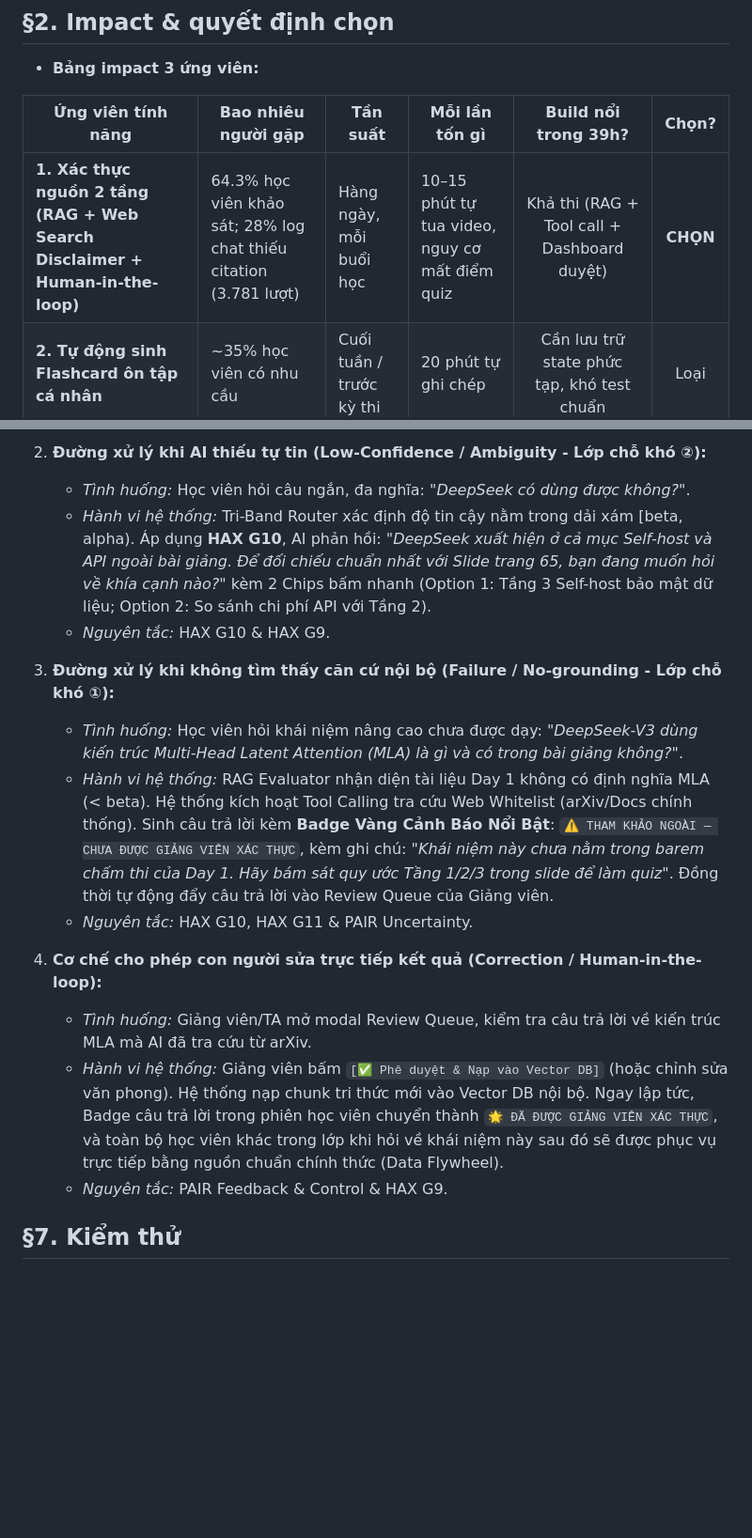
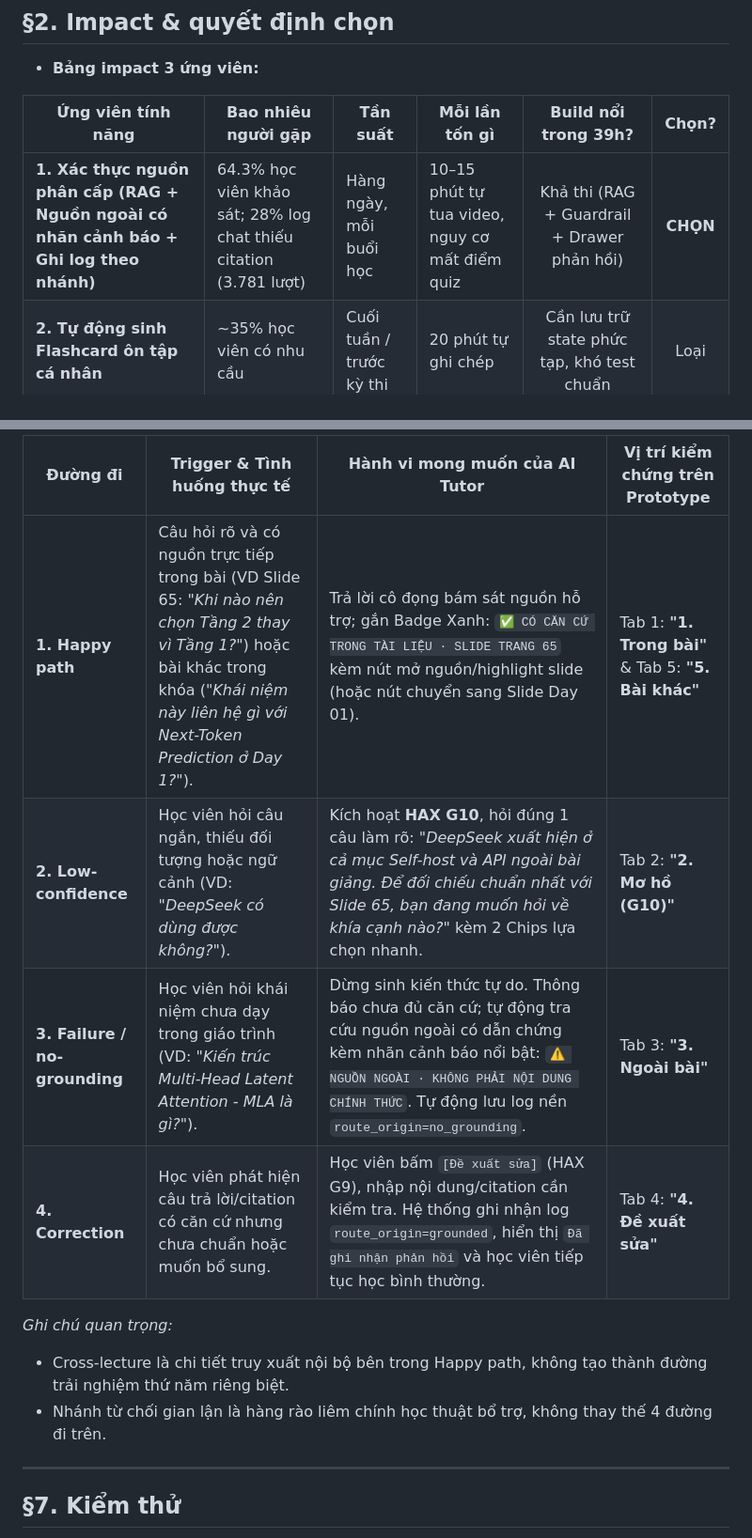
Before and after one commit to dawnmoriaty/K4-3B-E403-BDKT, a Markdown page: spec.md, 2 parts joined by grey strips. Shown at 94% size. GitHub-like rendering; blank space fills up the shorter version.

```diff
--- a/spec.md
+++ b/spec.md
@@ -34,7 +34,7 @@
 
 | Ứng viên tính năng | Bao nhiêu người gặp | Tần suất | Mỗi lần tốn gì | Build nổi trong 39h? | Chọn? |
 |---|---|---|---|:---:|:---:|
-| **1. Xác thực nguồn 2 tầng (RAG + Web Search Disclaimer + Human-in-the-loop)** | 64.3% học viên khảo sát; 28% log chat thiếu citation (3.781 lượt) | Hàng ngày, mỗi buổi học | 10–15 phút tự tua video, nguy cơ mất điểm quiz | Khả thi (RAG + Tool call + Dashboard duyệt) | **CHỌN** |
+| **1. Xác thực nguồn phân cấp (RAG + Nguồn ngoài có nhãn cảnh báo + Ghi log theo nhánh)** | 64.3% học viên khảo sát; 28% log chat thiếu citation (3.781 lượt) | Hàng ngày, mỗi buổi học | 10–15 phút tự tua video, nguy cơ mất điểm quiz | Khả thi (RAG + Guardrail + Drawer phản hồi) | **CHỌN** |
 | **2. Tự động sinh Flashcard ôn tập cá nhân** | ~35% học viên có nhu cầu | Cuối tuần / trước kỳ thi | 20 phút tự ghi chép | Cần lưu trữ state phức tạp, khó test chuẩn | Loại |
 | **3. Socratic Tutor (Luôn hỏi ngược học viên)** | ~25% học viên kiên nhẫn | Mỗi lần bí bài | Học viên dễ bực bội nếu đang cần câu trả lời gấp | Dễ gây ức chế người dùng nếu prompt chưa chuẩn | Loại |
 
@@ -102,18 +113,16 @@
 
-2. **Đường xử lý khi AI thiếu tự tin (Low-Confidence / Ambiguity - Lớp chỗ khó ②):**
-   - *Tình huống:* Học viên hỏi câu ngắn, đa nghĩa: *"DeepSeek có dùng được không?"*.
-   - *Hành vi hệ thống:* Tri-Band Router xác định độ tin cậy nằm trong dải xám [beta, alpha). Áp dụng **HAX G10**, AI phản hồi: *"DeepSeek xuất hiện ở cả mục Self-host và API ngoài bài giảng. Để đối chiếu chuẩn nhất với Slide trang 65, bạn đang muốn hỏi về khía cạnh nào?"* kèm 2 Chips bấm nhanh (Option 1: Tầng 3 Self-host bảo mật dữ liệu; Option 2: So sánh chi phí API với Tầng 2).
-   - *Nguyên tắc:* HAX G10 & HAX G9.
+| Đường đi | Trigger & Tình huống thực tế | Hành vi mong muốn của AI Tutor | Vị trí kiểm chứng trên Prototype |
+|---|---|---|---|
+| **1. Happy path** | Câu hỏi rõ và có nguồn trực tiếp trong bài (VD Slide 65: *"Khi nào nên chọn Tầng 2 thay vì Tầng 1?"*) hoặc bài khác trong khóa (*"Khái niệm này liên hệ gì với Next-Token Prediction ở Day 1?"*). | Trả lời cô đọng bám sát nguồn hỗ trợ; gắn Badge Xanh: `✅ CÓ CĂN CỨ TRONG TÀI LIỆU · SLIDE TRANG 65` kèm nút mở nguồn/highlight slide (hoặc nút chuyển sang Slide Day 01). | Tab 1: **"1. Trong bài"** & Tab 5: **"5. Bài khác"** |
+| **2. Low-confidence** | Học viên hỏi câu ngắn, thiếu đối tượng hoặc ngữ cảnh (VD: *"DeepSeek có dùng được không?"*). | Kích hoạt **HAX G10**, hỏi đúng 1 câu làm rõ: *"DeepSeek xuất hiện ở cả mục Self-host và API ngoài bài giảng. Để đối chiếu chuẩn nhất với Slide 65, bạn đang muốn hỏi về khía cạnh nào?"* kèm 2 Chips lựa chọn nhanh. | Tab 2: **"2. Mơ hồ (G10)"** |
+| **3. Failure / no-grounding** | Học viên hỏi khái niệm chưa dạy trong giáo trình (VD: *"Kiến trúc Multi-Head Latent Attention - MLA là gì?"*). | Dừng sinh kiến thức tự do. Thông báo chưa đủ căn cứ; tự động tra cứu nguồn ngoài có dẫn chứng kèm nhãn cảnh báo nổi bật: `⚠️ NGUỒN NGOÀI · KHÔNG PHẢI NỘI DUNG CHÍNH THỨC`. Tự động lưu log nền `route_origin=no_grounding`. | Tab 3: **"3. Ngoài bài"** |
+| **4. Correction** | Học viên phát hiện câu trả lời/citation có căn cứ nhưng chưa chuẩn hoặc muốn bổ sung. | Học viên bấm `[Đề xuất sửa]` (HAX G9), nhập nội dung/citation cần kiểm tra. Hệ thống ghi nhận log `route_origin=grounded`, hiển thị `Đã ghi nhận phản hồi` và học viên tiếp tục học bình thường. | Tab 4: **"4. Đề xuất sửa"** |
 
-3. **Đường xử lý khi không tìm thấy căn cứ nội bộ (Failure / No-grounding - Lớp chỗ khó ①):**
-   - *Tình huống:* Học viên hỏi khái niệm nâng cao chưa được dạy: *"DeepSeek-V3 dùng kiến trúc Multi-Head Latent Attention (MLA) là gì và có trong bài giảng không?"*.
-   - *Hành vi hệ thống:* RAG Evaluator nhận diện tài liệu Day 1 không có định nghĩa MLA (< beta). Hệ thống kích hoạt Tool Calling tra cứu Web Whitelist (arXiv/Docs chính thống). Sinh câu trả lời kèm **Badge Vàng Cảnh Báo Nổi Bật**: `⚠️ THAM KHẢO NGOÀI — CHƯA ĐƯỢC GIẢNG VIÊN XÁC THỰC`, kèm ghi chú: *"Khái niệm này chưa nằm trong barem chấm thi của Day 1. Hãy bám sát quy ước Tầng 1/2/3 trong slide để làm quiz"*. Đồng thời tự động đẩy câu trả lời vào Review Queue của Giảng viên.
-   - *Nguyên tắc:* HAX G10, HAX G11 & PAIR Uncertainty.
+*Ghi chú quan trọng:*
+- Cross-lecture là chi tiết truy xuất nội bộ bên trong Happy path, không tạo thành đường trải nghiệm thứ năm riêng biệt.
+- Nhánh từ chối gian lận là hàng rào liêm chính học thuật bổ trợ, không thay thế 4 đường đi trên.
 
-4. **Cơ chế cho phép con người sửa trực tiếp kết quả (Correction / Human-in-the-loop):**
-   - *Tình huống:* Giảng viên/TA mở modal Review Queue, kiểm tra câu trả lời về kiến trúc MLA mà AI đã tra cứu từ arXiv.
-   - *Hành vi hệ thống:* Giảng viên bấm `[✅ Phê duyệt & Nạp vào Vector DB]` (hoặc chỉnh sửa văn phong). Hệ thống nạp chunk tri thức mới vào Vector DB nội bộ. Ngay lập tức, Badge câu trả lời trong phiên học viên chuyển thành `🌟 ĐÃ ĐƯỢC GIẢNG VIÊN XÁC THỰC`, và toàn bộ học viên khác trong lớp khi hỏi về khái niệm này sau đó sẽ được phục vụ trực tiếp bằng nguồn chuẩn chính thức (Data Flywheel).
-   - *Nguyên tắc:* PAIR Feedback & Control & HAX G9.
+---
 
 ## §7. Kiểm thử
 - **Golden set:** `eval/golden_set.csv` có 20 case K4 phát triển từ chatlog thật: 5 case/lớp cho đủ 4 lớp chỗ khó; 10 common, 8 edge và 2 rare. Mỗi case giữ `source_turn_id`, route mong đợi, nguồn được phép và hành vi cấm.
```
Also changed, not shown: other parts of spec.md (+41 -29 lines).
